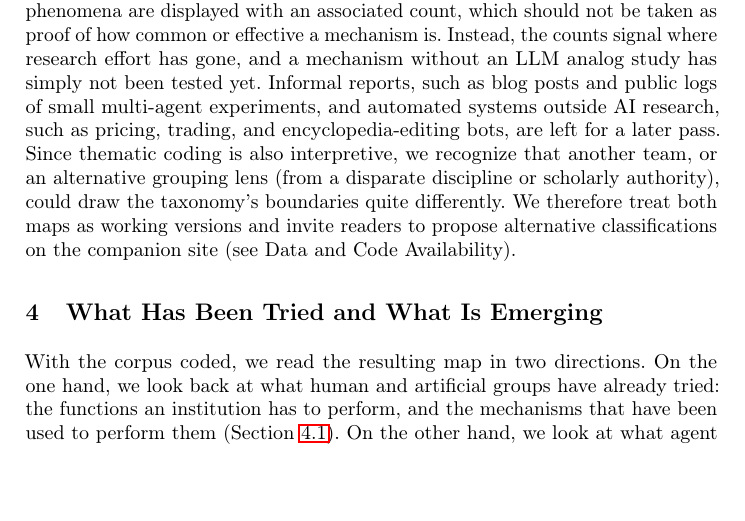
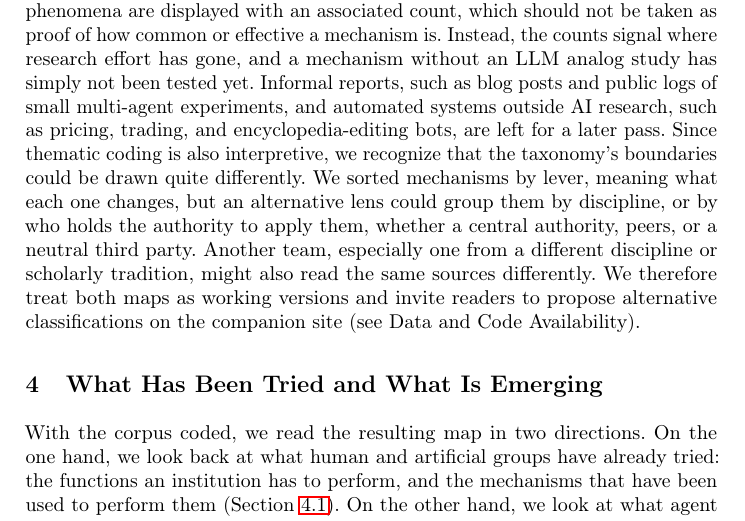
Before and after one commit to van-truong/institutional-design-for-ai-agents, a LaTeX paper (manuscript/manuscript.tex): part of page 12 of 45, cut so that both start at the same text, the shorter picture padded with empty space. Compiled offline with pdfLaTeX.

Commit message:
Sec. 3: interpretive-coding point spelled out (alternative grouping lenses, plus other teams' readings)

```diff
--- a/manuscript/manuscript.tex
+++ b/manuscript/manuscript.tex
@@ -239,7 +239,7 @@ We present two complementary maps that we constructed from a single collated cor
 
 \paragraph{Incidents.} \voice{Separately from the literature, we collected news reports and public disclosures, from mid-2025 to September 2026, of AI agents acting outside their authorization, gaining unauthorized access, or leaking data; about half involve more than one agent. We link an incident to a phenomenon type only where the report describes that pattern. Incidents are not counted as instances, and we are still checking each report against primary sources.}
 
-\paragraph{What the maps can show.} Thematic coding is traditionally a time-intensive, manual process. Building on the LLM-as-a-judge paradigm~\mbox{\citep{zheng2023judging}}, we used LLMs as coders, so agreement between coding passes reflects consistency within this process rather than human inter-rater reliability; one author is verifying labels and merges against the sources. Paywalls and API limits also prevented full-text access for part of the human literature we collected. Many mechanisms and phenomena are displayed with an associated count, which should not be taken as proof of how common or effective a mechanism is. Instead, the counts signal where research effort has gone, and a mechanism without an LLM analog study has simply not been tested yet. Informal reports, such as blog posts and public logs of small multi-agent experiments, and automated systems outside AI research, such as pricing, trading, and encyclopedia-editing bots, are left for a later pass. Since thematic coding is also interpretive, we recognize that another team, or an alternative grouping lens (from a disparate discipline or scholarly authority), could draw the taxonomy's boundaries quite differently. We therefore treat both maps as working versions and invite readers to propose alternative classifications on the companion site (see Data and Code Availability).
+\paragraph{What the maps can show.} Thematic coding is traditionally a time-intensive, manual process. Building on the LLM-as-a-judge paradigm~\mbox{\citep{zheng2023judging}}, we used LLMs as coders, so agreement between coding passes reflects consistency within this process rather than human inter-rater reliability; one author is verifying labels and merges against the sources. Paywalls and API limits also prevented full-text access for part of the human literature we collected. Many mechanisms and phenomena are displayed with an associated count, which should not be taken as proof of how common or effective a mechanism is. Instead, the counts signal where research effort has gone, and a mechanism without an LLM analog study has simply not been tested yet. Informal reports, such as blog posts and public logs of small multi-agent experiments, and automated systems outside AI research, such as pricing, trading, and encyclopedia-editing bots, are left for a later pass. Since thematic coding is also interpretive, we recognize that the taxonomy's boundaries could be drawn quite differently. We sorted mechanisms by lever, meaning what each one changes, but an alternative lens could group them by discipline, or by who holds the authority to apply them, whether a central authority, peers, or a neutral third party. Another team, especially one from a different discipline or scholarly tradition, might also read the same sources differently. We therefore treat both maps as working versions and invite readers to propose alternative classifications on the companion site (see Data and Code Availability).
 
 \section{What Has Been Tried and What Is Emerging}\label{sec:map}
 
```
Also changed, not shown: 1 other file.
